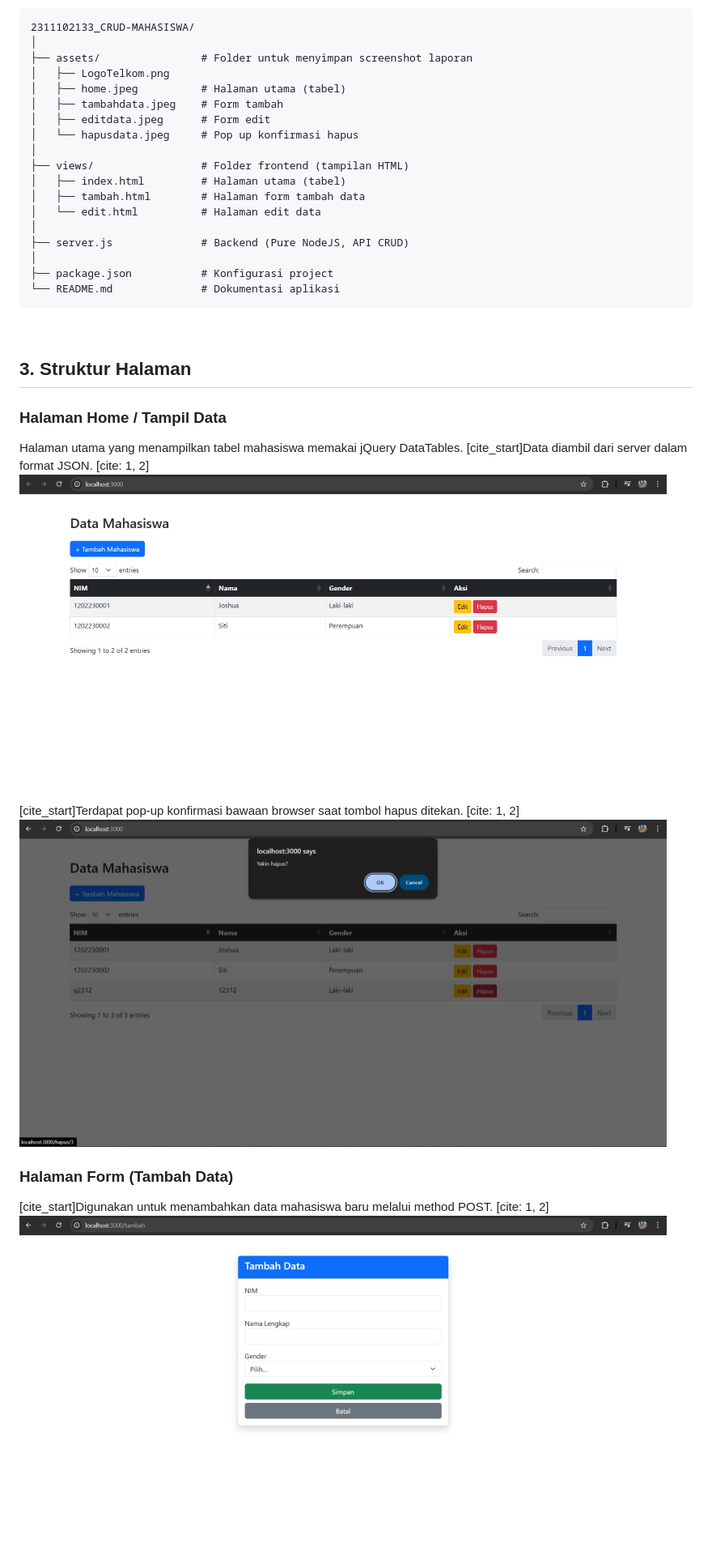
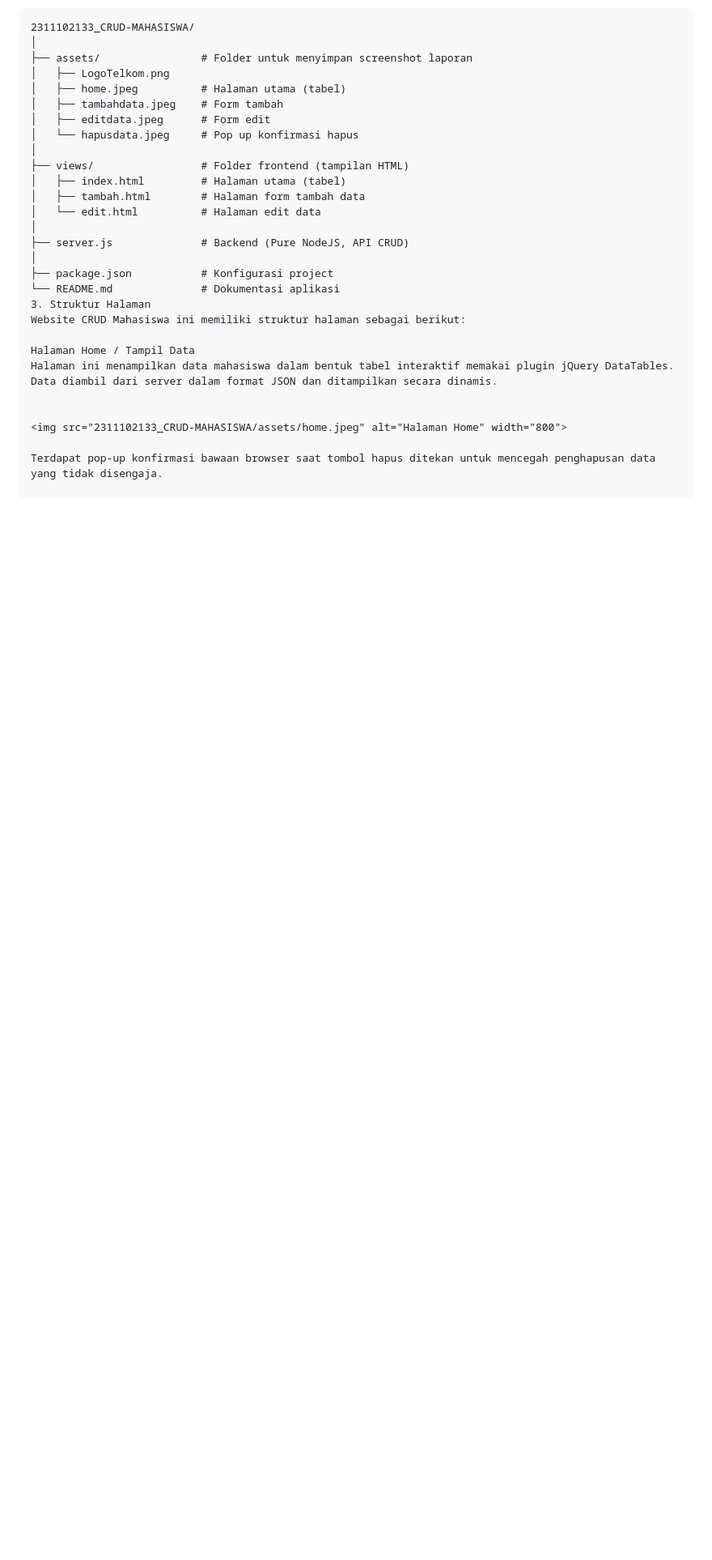
Before and after one commit to Christobacode/2311102133_Christoba-joshua-hutagalung_Coding-on-the-spot, a Markdown page: README.md, the part around one of its changes. Shown at 81% size. GitHub-like rendering; blank space fills up the shorter version.

````diff
--- a/README.md
+++ b/README.md
@@ -78,23 +69,14 @@ Ini adalah versi **Final & Paling Rapih**. Aku sudah perbaiki semua tanda bacany
 │
 ├── package.json           # Konfigurasi project
 └── README.md              # Dokumentasi aplikasi
-```
+3. Struktur Halaman
+Website CRUD Mahasiswa ini memiliki struktur halaman sebagai berikut:
 
-<br>
+Halaman Home / Tampil Data
+Halaman ini menampilkan data mahasiswa dalam bentuk tabel interaktif memakai plugin jQuery DataTables. Data diambil dari server dalam format JSON dan ditampilkan secara dinamis.
 
-## 3. Struktur Halaman
 
-### Halaman Home / Tampil Data
-Halaman utama yang menampilkan tabel mahasiswa memakai jQuery DataTables. [cite_start]Data diambil dari server dalam format JSON. [cite: 1, 2]
-<br>
-<img src="2311102133_CRUD-MAHASISWA/assets/home.jpeg" width="800">
-<br>
-[cite_start]Terdapat pop-up konfirmasi bawaan browser saat tombol hapus ditekan. [cite: 1, 2]
-<br>
-<img src="2311102133_CRUD-MAHASISWA/assets/hapusdata.jpeg" width="800">
+<img src="2311102133_CRUD-MAHASISWA/assets/home.jpeg" alt="Halaman Home" width="800">
 
-### Halaman Form (Tambah Data)
-[cite_start]Digunakan untuk menambahkan data mahasiswa baru melalui method POST. [cite: 1, 2]
-<br>
-<img src="2311102133_CRUD-MAHASISWA/assets/tambahdata.jpeg" width="800">
+Terdapat pop-up konfirmasi bawaan browser saat tombol hapus ditekan untuk mencegah penghapusan data yang tidak disengaja.
 
````
Also changed, not shown: other parts of README.md (+31 -132 lines).
